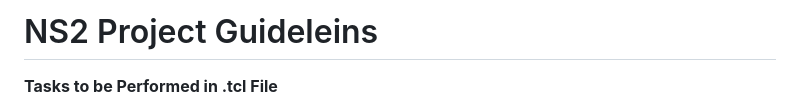
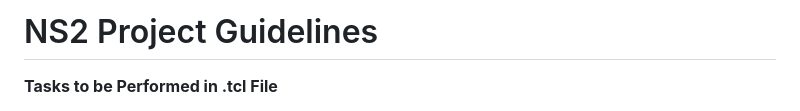
Before and after one commit to iftekharzeeon/CSE-322-Computer-Networking, a Markdown page: NS2 Project/README.md, the part around the change. GitHub-like rendering.

```diff
--- a/NS2 Project/README.md
+++ b/NS2 Project/README.md
@@ -1,4 +1,4 @@
-# NS2 Project Guideleins
+# NS2 Project Guidelines
 
 **<span style="text-decoration:underline;">Tasks to be Performed in .tcl File</span>**
 
```
